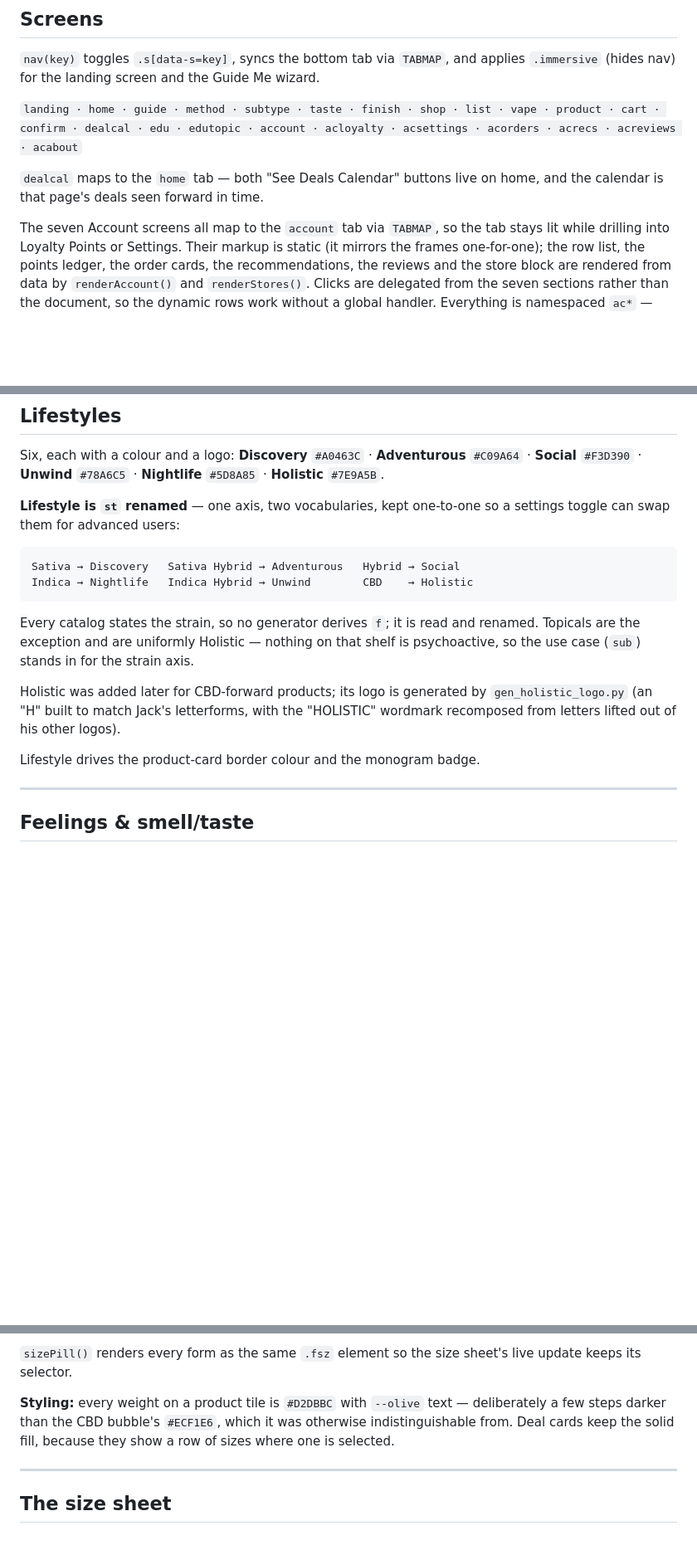
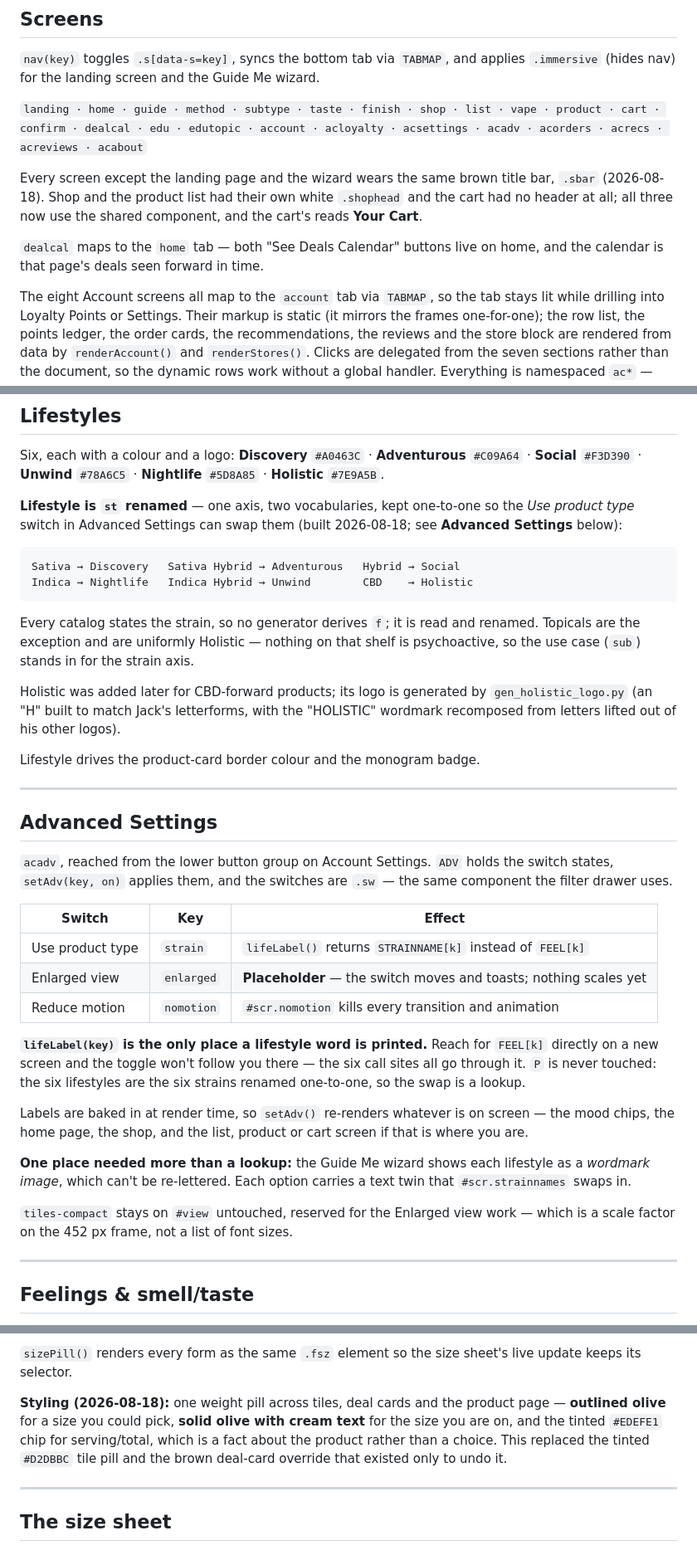
Before and after one commit to jamotz/testrepo, a Markdown page: docs/architecture.md, 3 parts joined by grey strips. Shown at 83% size. Rendered like a GitHub page; blank space fills up the shorter version.

Commit message:
docs: architecture catches up with the last two rounds
design-decisions.md was current - it was written alongside each change - but
architecture.md had stopped at the calendar's running-now split and carried
three stale claims:

- the screens list had no acadv, and the title bar note didn't exist;
- Lifestyles still described the naming toggle as something a settings screen
  "can" do, in the planned tense;
- the tile's size slot still documented the #D2DBBC tinted pill and the deal
  card's solid-fill exception, both of which the one-pill treatment retired.

Adds an Advanced Settings section: the ADV/setAdv mechanism, the switch table,
lifeLabel() as the single place a lifestyle word is printed, the wizard's
wordmark twin, and tiles-compact still being reserved for Enlarged view. Also
notes that an IMG key with no asset behind it renders an empty img silently -
the failure that hid the Origins U photos.

````diff
--- a/docs/architecture.md
+++ b/docs/architecture.md
@@ -288,12 +294,17 @@ applies `.immersive` (hides nav) for the landing screen and the Guide Me wizard.
 
 `landing · home · guide · method · subtype · taste · finish · shop · list ·
 vape · product · cart · confirm · dealcal · edu · edutopic · account ·
-acloyalty · acsettings · acorders · acrecs · acreviews · acabout`
+acloyalty · acsettings · acadv · acorders · acrecs · acreviews · acabout`
+
+Every screen except the landing page and the wizard wears the same brown title
+bar, `.sbar` (2026-08-18). Shop and the product list had their own white
+`.shophead` and the cart had no header at all; all three now use the shared
+component, and the cart's reads **Your Cart**.
 
 `dealcal` maps to the `home` tab — both "See Deals Calendar" buttons live on
 home, and the calendar is that page's deals seen forward in time.
 
-The seven Account screens all map to the `account` tab via `TABMAP`, so the tab
+The eight Account screens all map to the `account` tab via `TABMAP`, so the tab
 stays lit while drilling into Loyalty Points or Settings. Their markup is static
 (it mirrors the frames one-for-one); the row list, the points ledger, the order
 cards, the recommendations, the reviews and the store block are rendered from
@@ -388,8 +399,9 @@ Six, each with a colour and a logo: **Discovery** `#A0463C` · **Adventurous**
 `#C09A64` · **Social** `#F3D390` · **Unwind** `#78A6C5` · **Nightlife** `#5D8A85`
 · **Holistic** `#7E9A5B`.
 
-**Lifestyle is `st` renamed** — one axis, two vocabularies, kept one-to-one so a
-settings toggle can swap them for advanced users:
+**Lifestyle is `st` renamed** — one axis, two vocabularies, kept one-to-one so
+the *Use product type* switch in Advanced Settings can swap them (built
+2026-08-18; see **Advanced Settings** below):
 
 ```
 Sativa → Discovery   Sativa Hybrid → Adventurous   Hybrid → Social
@@ -405,6 +417,36 @@ Holistic was added later for CBD-forward products; its logo is generated by
 "HOLISTIC" wordmark recomposed from letters lifted out of his other logos).
 
 Lifestyle drives the product-card border colour and the monogram badge.
+
+---
+
+## Advanced Settings
+
+`acadv`, reached from the lower button group on Account Settings. `ADV` holds
+the switch states, `setAdv(key, on)` applies them, and the switches are `.sw` —
+the same component the filter drawer uses.
+
+| Switch | Key | Effect |
+|---|---|---|
+| Use product type | `strain` | `lifeLabel()` returns `STRAINNAME[k]` instead of `FEEL[k]` |
+| Enlarged view | `enlarged` | **Placeholder** — the switch moves and toasts; nothing scales yet |
+| Reduce motion | `nomotion` | `#scr.nomotion` kills every transition and animation |
+
+**`lifeLabel(key)` is the only place a lifestyle word is printed.** Reach for
+`FEEL[k]` directly on a new screen and the toggle won't follow you there — the
+six call sites all go through it. `P` is never touched: the six lifestyles are
+the six strains renamed one-to-one, so the swap is a lookup.
+
+Labels are baked in at render time, so `setAdv()` re-renders whatever is on
+screen — the mood chips, the home page, the shop, and the list, product or cart
+screen if that is where you are.
+
+**One place needed more than a lookup:** the Guide Me wizard shows each
+lifestyle as a *wordmark image*, which can't be re-lettered. Each option carries
+a text twin that `#scr.strainnames` swaps in.
+
+`tiles-compact` stays on `#view` untouched, reserved for the Enlarged view work
+— which is a scale factor on the 452 px frame, not a list of font sizes.
 
 ---
 
@@ -526,10 +568,12 @@ Two traps here, both of which have already been hit:
 `sizePill()` renders every form as the same `.fsz` element so the size sheet's
 live update keeps its selector.
 
-**Styling:** every weight on a product tile is `#D2DBBC` with `--olive` text —
-deliberately a few steps darker than the CBD bubble's `#ECF1E6`, which it was
-otherwise indistinguishable from. Deal cards keep the solid fill, because they
-show a row of sizes where one is selected.
+**Styling (2026-08-18):** one weight pill across tiles, deal cards and the
+product page — **outlined olive** for a size you could pick, **solid olive with
+cream text** for the size you are on, and the tinted `#EDEFE1` chip for
+serving/total, which is a fact about the product rather than a choice. This
+replaced the tinted `#D2DBBC` tile pill and the brown deal-card override that
+existed only to undo it.
 
 ---
 
````
Also changed, not shown: other parts of docs/architecture.md (+6 -0 lines).
